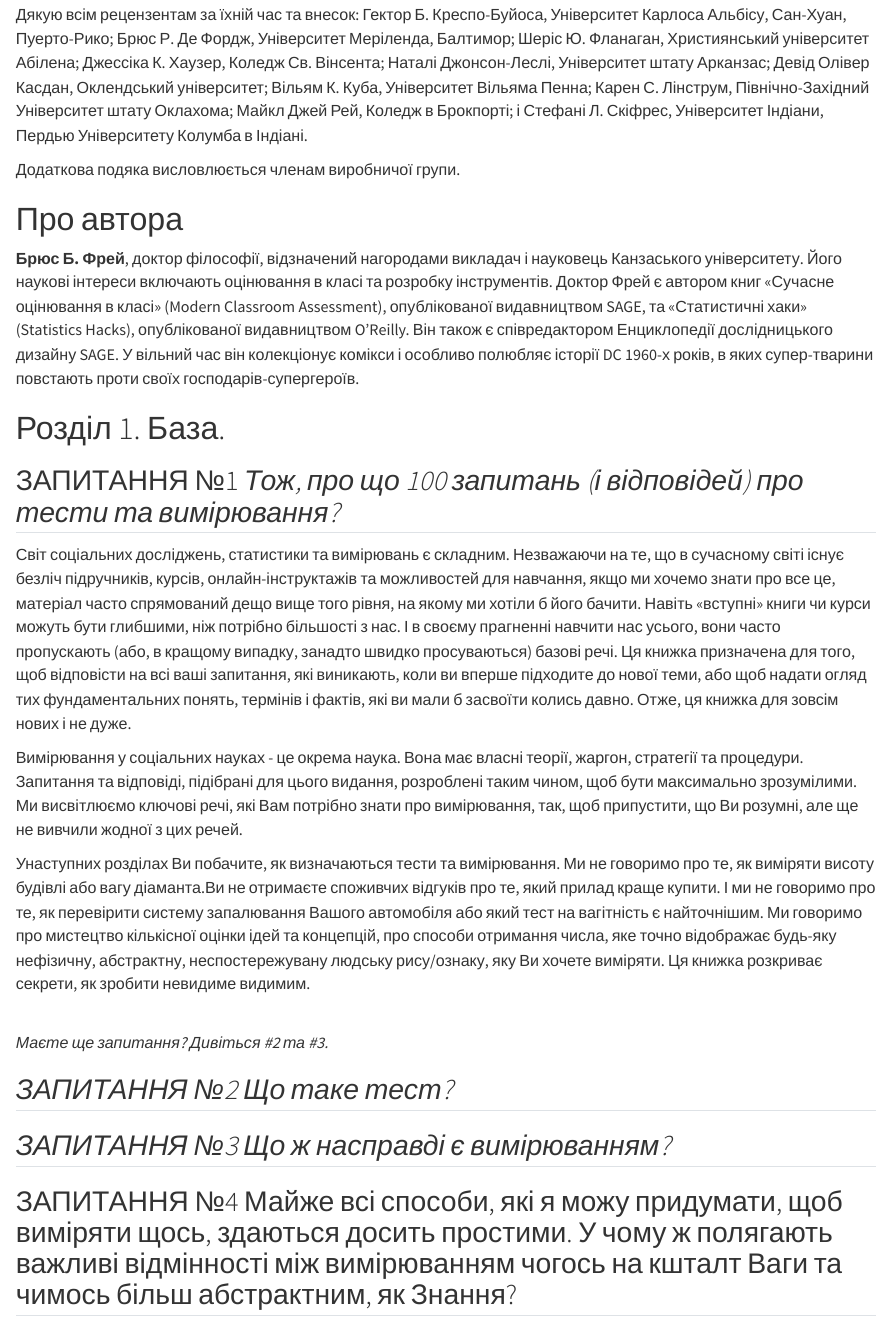
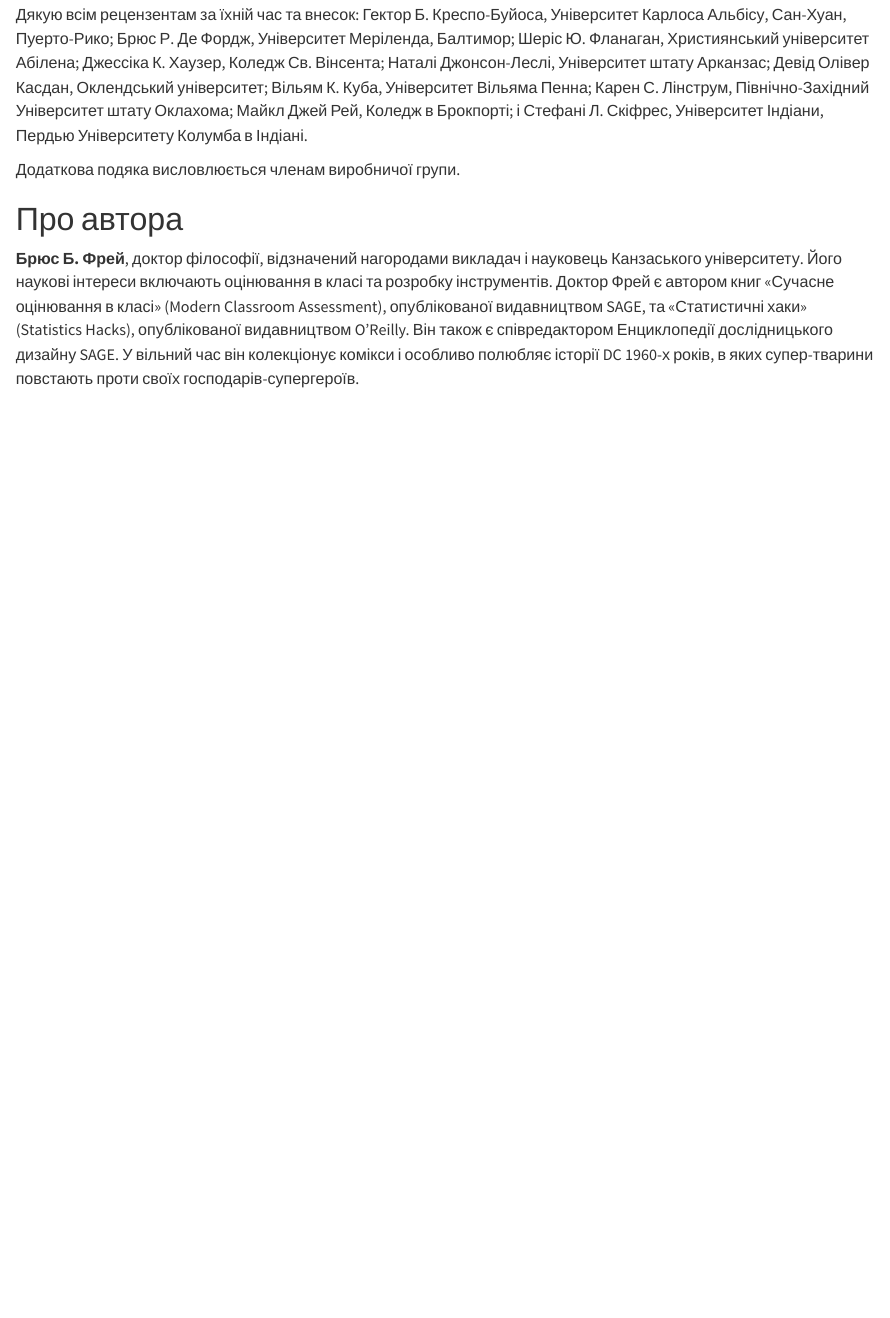
Before and after one commit to ViktoriaKrymchak/viktoriakrymchak, a Quarto document (index.qmd): the page in a window 1100 px wide, from 1340 px down. Rendered offline with R 4.5, knitr and Pandoc in place of Quarto, with nearby package versions.

Commit message:
index.qmd

```diff
--- a/index.qmd
+++ b/index.qmd
@@ -53,22 +53,3 @@ html:
 # Про автора
 
 **Брюс Б. Фрей**, доктор філософії, відзначений нагородами викладач і науковець Канзаського університету. Його наукові інтереси включають оцінювання в класі та розробку інструментів. Доктор Фрей є автором книг «Сучасне оцінювання в класі» (Modern Classroom Assessment), опублікованої видавництвом SAGE, та «Статистичні хаки» (Statistics Hacks), опублікованої видавництвом O'Reilly. Він також є співредактором Енциклопедії дослідницького дизайну SAGE. У вільний час він колекціонує комікси і особливо полюбляє історії DC 1960-х років, в яких супер-тварини повстають проти своїх господарів-супергероїв.
-
-# Розділ 1. База.
-
-## ЗАПИТАННЯ №1 *Тож, про що 100 запитань (і відповідей) про тести та вимірювання?*
-
-Світ соціальних досліджень, статистики та вимірювань є складним. Незважаючи на те, що в сучасному світі існує безліч підручників, курсів, онлайн-інструктажів та можливостей для навчання, якщо ми хочемо знати про все це, матеріал часто спрямований дещо вище того рівня, на якому ми хотіли б його бачити. Навіть «вступні» книги чи курси можуть бути глибшими, ніж потрібно більшості з нас. І в своєму прагненні навчити нас усього, вони часто пропускають (або, в кращому випадку, занадто швидко просуваються) базові речі. Ця книжка призначена для того, щоб відповісти на всі ваші запитання, які виникають, коли ви вперше підходите до нової теми, або щоб надати огляд тих фундаментальних понять, термінів і фактів, які ви мали б засвоїти колись давно. Отже, ця книжка для зовсім нових і не дуже.
-
-Вимірювання у соціальних науках - це окрема наука. Вона має власні теорії, жаргон, стратегії та процедури. Запитання та відповіді, підібрані для цього видання, розроблені таким чином, щоб бути максимально зрозумілими. Ми висвітлюємо ключові речі, які Вам потрібно знати про вимірювання, так, щоб припустити, що Ви розумні, але ще не вивчили жодної з цих речей.
-
-Унаступних розділах Ви побачите, як визначаються тести та вимірювання. Ми не говоримо про те, як виміряти висоту будівлі або вагу діаманта.Ви не отримаєте споживчих відгуків про те, який прилад краще купити. І ми не говоримо про те, як перевірити систему запалювання Вашого автомобіля або який тест на вагітність є найточнішим. Ми говоримо про мистецтво кількісної оцінки ідей та концепцій, про способи отримання числа, яке точно відображає будь-яку нефізичну, абстрактну, неспостережувану людську рису/ознаку, яку Ви хочете виміряти. Ця книжка розкриває секрети, як зробити невидиме видимим.
-
-\
-*Маєте ще запитання? Дивіться #2 та #3.*
-
-## *ЗАПИТАННЯ №2 Що таке тест?*
-
-## *ЗАПИТАННЯ №3 Що ж насправді є вимірюванням?*
-
-## ЗАПИТАННЯ №4 Майже всі способи, які я можу придумати, щоб виміряти щось, здаються досить простими. У чому ж полягають важливі відмінності між вимірюванням чогось на кшталт Ваги та чимось більш абстрактним, як Знання?
```
